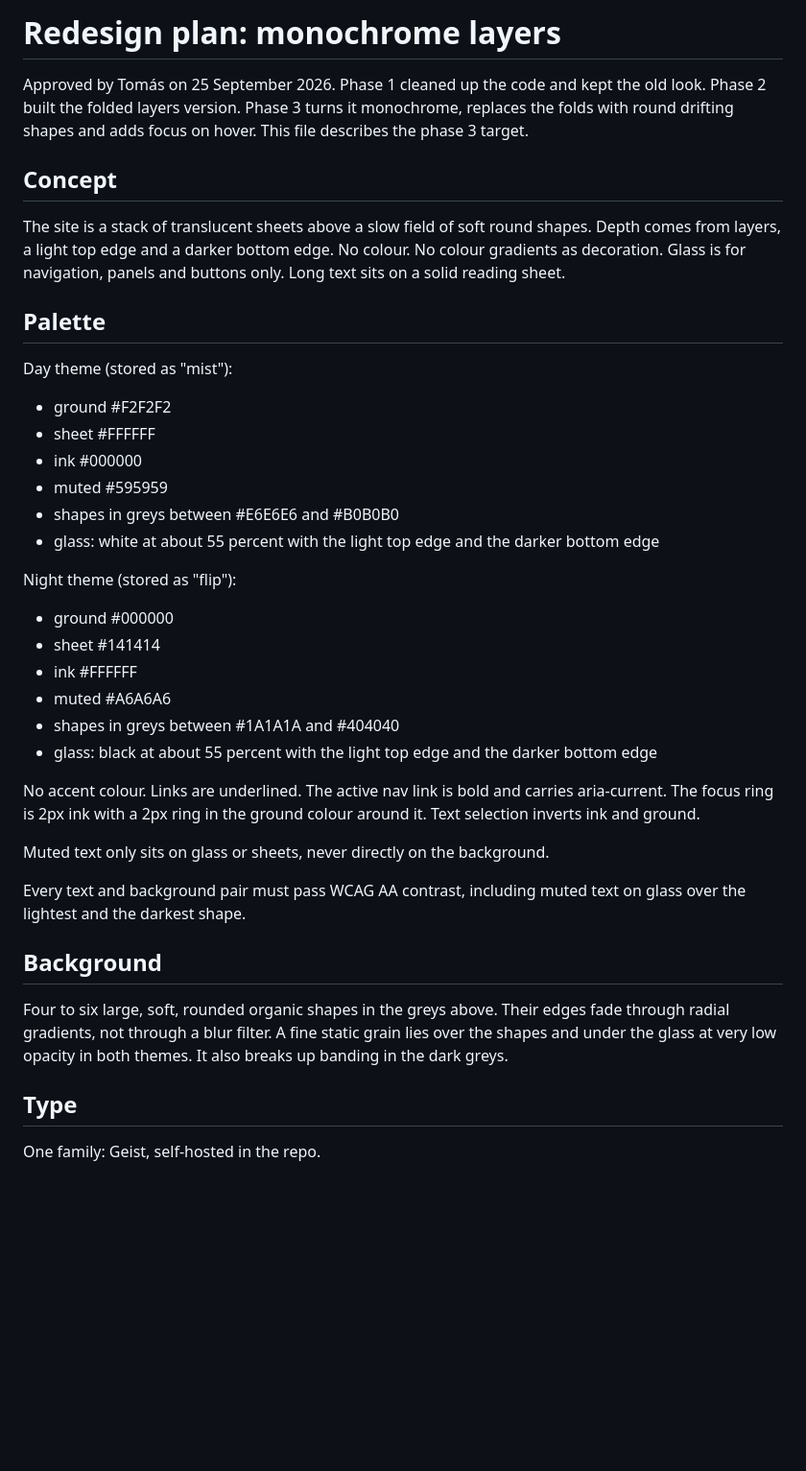
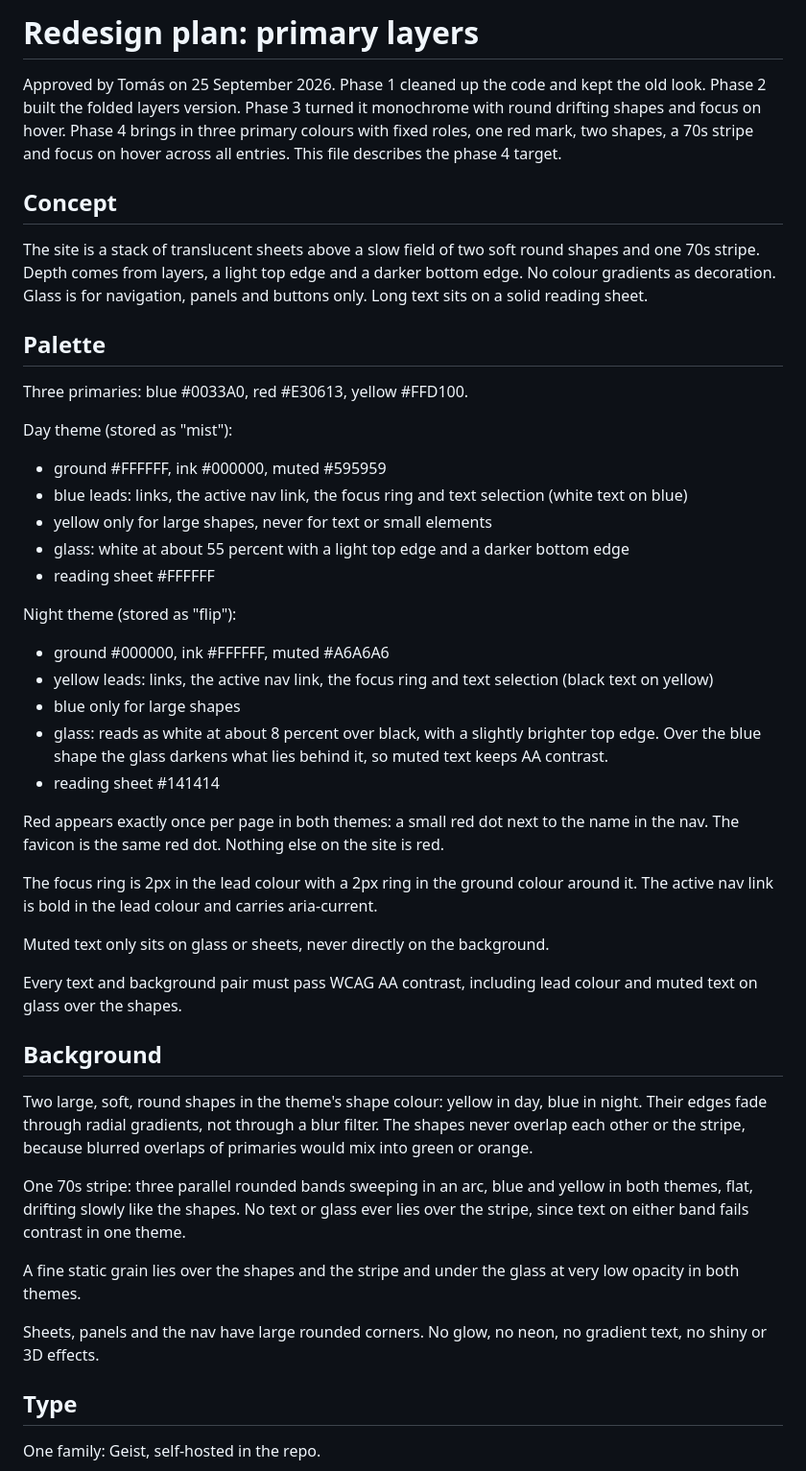
Before and after one commit to solomas/personal-site, a Markdown page: docs/design/redesign-plan.md, the part around one of its changes. Shown at 96% size. GitHub-like rendering; blank space fills up the shorter version.

Commit message:
Plan phase 4: primary colours, red mark, two shapes, stripe, focus on all entries
Co-Authored-By: Claude Opus 5.5 (1M context) <noreply@anthropic.com>

```diff
--- a/docs/design/redesign-plan.md
+++ b/docs/design/redesign-plan.md
@@ -1,35 +1,43 @@
-# Redesign plan: monochrome layers
+# Redesign plan: primary layers
 
-Approved by Tomás on 25 September 2026. Phase 1 cleaned up the code and kept the old look. Phase 2 built the folded layers version. Phase 3 turns it monochrome, replaces the folds with round drifting shapes and adds focus on hover. This file describes the phase 3 target.
+Approved by Tomás on 25 September 2026. Phase 1 cleaned up the code and kept the old look. Phase 2 built the folded layers version. Phase 3 turned it monochrome with round drifting shapes and focus on hover. Phase 4 brings in three primary colours with fixed roles, one red mark, two shapes, a 70s stripe and focus on hover across all entries. This file describes the phase 4 target.
 
 ## Concept
-The site is a stack of translucent sheets above a slow field of soft round shapes. Depth comes from layers, a light top edge and a darker bottom edge. No colour. No colour gradients as decoration. Glass is for navigation, panels and buttons only. Long text sits on a solid reading sheet.
+The site is a stack of translucent sheets above a slow field of two soft round shapes and one 70s stripe. Depth comes from layers, a light top edge and a darker bottom edge. No colour gradients as decoration. Glass is for navigation, panels and buttons only. Long text sits on a solid reading sheet.
 
 ## Palette
+Three primaries: blue #0033A0, red #E30613, yellow #FFD100.
+
 Day theme (stored as "mist"):
-- ground #F2F2F2
-- sheet #FFFFFF
-- ink #000000
-- muted #595959
-- shapes in greys between #E6E6E6 and #B0B0B0
-- glass: white at about 55 percent with the light top edge and the darker bottom edge
+- ground #FFFFFF, ink #000000, muted #595959
+- blue leads: links, the active nav link, the focus ring and text selection (white text on blue)
+- yellow only for large shapes, never for text or small elements
+- glass: white at about 55 percent with a light top edge and a darker bottom edge
+- reading sheet #FFFFFF
 
 Night theme (stored as "flip"):
-- ground #000000
-- sheet #141414
-- ink #FFFFFF
-- muted #A6A6A6
-- shapes in greys between #1A1A1A and #404040
-- glass: black at about 55 percent with the light top edge and the darker bottom edge
+- ground #000000, ink #FFFFFF, muted #A6A6A6
+- yellow leads: links, the active nav link, the focus ring and text selection (black text on yellow)
+- blue only for large shapes
+- glass: reads as white at about 8 percent over black, with a slightly brighter top edge. Over the blue shape the glass darkens what lies behind it, so muted text keeps AA contrast.
+- reading sheet #141414
 
-No accent colour. Links are underlined. The active nav link is bold and carries aria-current. The focus ring is 2px ink with a 2px ring in the ground colour around it. Text selection inverts ink and ground.
+Red appears exactly once per page in both themes: a small red dot next to the name in the nav. The favicon is the same red dot. Nothing else on the site is red.
+
+The focus ring is 2px in the lead colour with a 2px ring in the ground colour around it. The active nav link is bold in the lead colour and carries aria-current.
 
 Muted text only sits on glass or sheets, never directly on the background.
 
-Every text and background pair must pass WCAG AA contrast, including muted text on glass over the lightest and the darkest shape.
+Every text and background pair must pass WCAG AA contrast, including lead colour and muted text on glass over the shapes.
 
 ## Background
-Four to six large, soft, rounded organic shapes in the greys above. Their edges fade through radial gradients, not through a blur filter. A fine static grain lies over the shapes and under the glass at very low opacity in both themes. It also breaks up banding in the dark greys.
+Two large, soft, round shapes in the theme's shape colour: yellow in day, blue in night. Their edges fade through radial gradients, not through a blur filter. The shapes never overlap each other or the stripe, because blurred overlaps of primaries would mix into green or orange.
+
+One 70s stripe: three parallel rounded bands sweeping in an arc, blue and yellow in both themes, flat, drifting slowly like the shapes. No text or glass ever lies over the stripe, since text on either band fails contrast in one theme.
+
+A fine static grain lies over the shapes and the stripe and under the glass at very low opacity in both themes.
+
+Sheets, panels and the nav have large rounded corners. No glow, no neon, no gradient text, no shiny or 3D effects.
 
 ## Type
 One family: Geist, self-hosted in the repo.
```
Also changed, not shown: other parts of docs/design/redesign-plan.md (+3 -3 lines), CLAUDE.md (+1 -1 lines).
